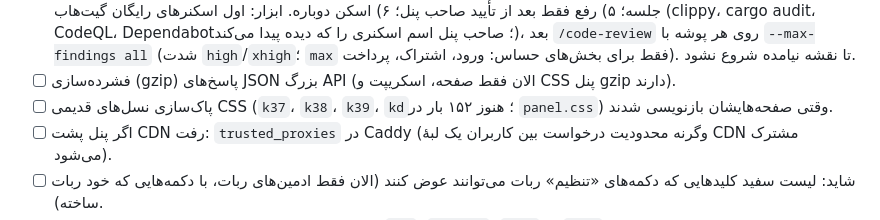
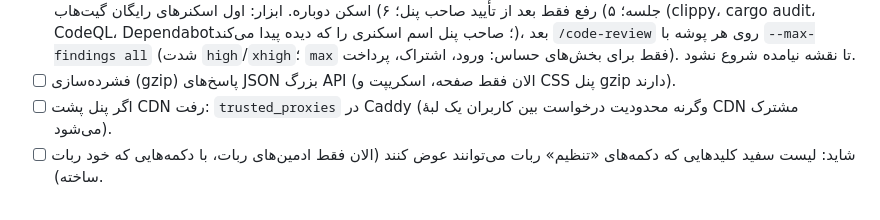
Before and after one commit to kankiturk8770/kanki-panel, a Markdown page: CLAUDE.md, the part around one of its changes. GitHub-like rendering.

Commit message:
Report: PR numbers of 3.41 and 3.42, CSS generations task done
Co-Authored-By: Claude Opus 5.5 <noreply@anthropic.com>
Claude-Session: https://claude.ai/code/session_01Xfbs6Hebbqp8Gsy31X24Ke

```diff
--- a/CLAUDE.md
+++ b/CLAUDE.md
@@ -209,7 +209,6 @@ assets/
       `/code-review` روی هر پوشه با `--max-findings all` (شدت `high`/`xhigh`؛ `max` فقط برای بخش‌های حساس: ورود، اشتراک، پرداخت). تا نقشه
       نیامده شروع نشود.
 - [ ] فشرده‌سازی (gzip) پاسخ‌های JSON بزرگ API (الان فقط صفحه، اسکریپت و CSS پنل gzip دارند).
-- [ ] پاک‌سازی نسل‌های قدیمی CSS (`k37`، `k38`، `k39`، `kd`؛ هنوز ۱۵۲ بار در `panel.css`) وقتی صفحه‌هایشان بازنویسی شدند.
 - [ ] اگر پنل پشت CDN رفت: `trusted_proxies` در Caddy (وگرنه محدودیت درخواست بین کاربران یک لبهٔ CDN مشترک می‌شود).
 - [ ] شاید: لیست سفید کلیدهایی که دکمه‌های «تنظیم» ربات می‌توانند عوض کنند (الان فقط ادمین‌های ربات، با دکمه‌هایی که خود ربات ساخته).
 - [ ] شاید: خواندن خط به خط رمزنگاری پروتکل‌های تانل (`kcp`، `faketcp`، `game`) و `mtun` (از نظر قفل، سقف و ورودی خوانده شده).
```
Also changed, not shown: other parts of CLAUDE.md (+2 -2 lines).
